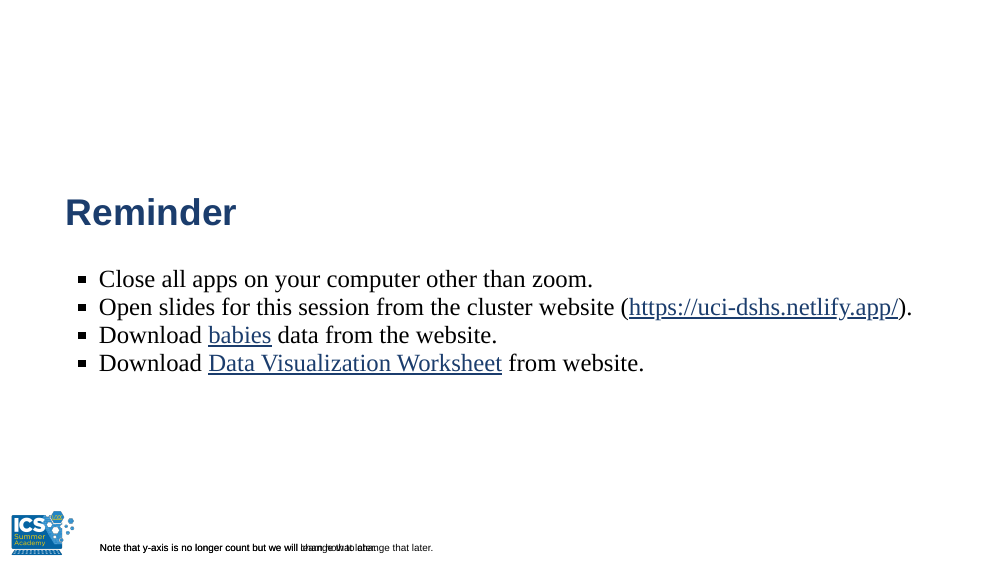
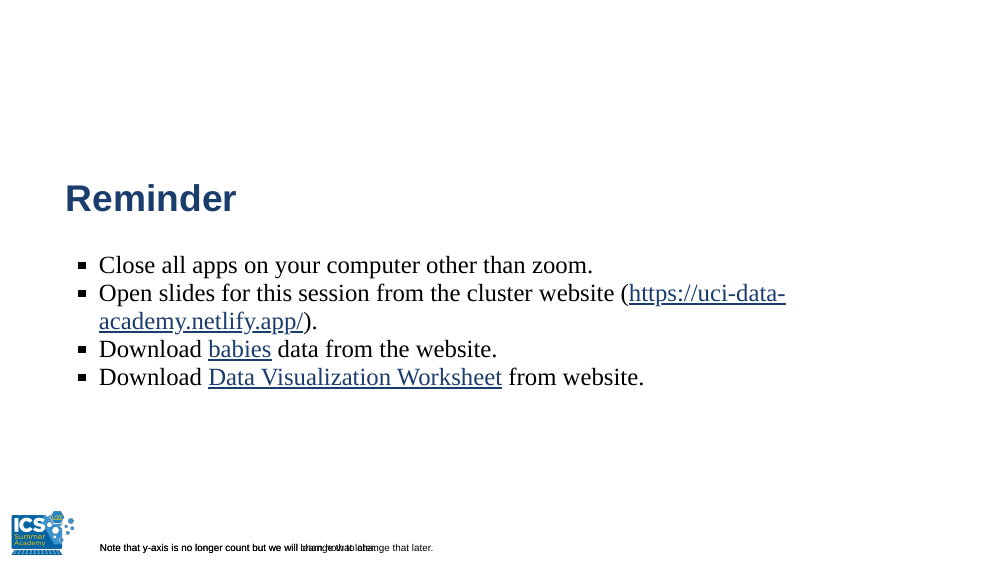
Before and after one commit to UCI-Data-Academy/slides, an R Markdown document (Lab-02b-visualize-data-schetzsle.Rmd): page 2 of 40. Rendered offline with R 4.5, knitr and Pandoc, with nearby package versions; the slides are laid out offline by our stand-in for remark.js, each with all of its steps uncovered, in fonts that may differ from those the slides ask for, and without slide numbers, shadows or browser add-ons; some code elsewhere in the file could not run offline.

Commit message:
updating data visualization slides to reflect data-academy and not dshs

```diff
--- a/Lab-02b-visualize-data-schetzsle.Rmd
+++ b/Lab-02b-visualize-data-schetzsle.Rmd
@@ -46,9 +46,9 @@ class: middle
 ## Reminder
 
 - Close all apps on your computer other than zoom.
-- Open slides for this session from the cluster website (https://uci-dshs.netlify.app/).
-- Download [babies](https://raw.githubusercontent.com/COSMOS-DataScience/slides/main/week01/data/babies.csv) data from the website.
-- Download [Data Visualization Worksheet](https://github.com/COSMOS-DataScience/slides/blob/main/week01/data_visualization_template.Rmd) from website.
+- Open slides for this session from the cluster website (https://uci-data-academy.netlify.app/).
+- Download [babies](https://raw.githubusercontent.com/UCI-Data-Academy/slides/main/data/babies.csv) data from the website.
+- Download [Data Visualization Worksheet](https://raw.githubusercontent.com/UCI-Data-Academy/slides/main/data_visualization_template.Rmd) from website.
 
 ---
 
```
Also changed, not shown: Lab-02b-visualize-data-schetzsle.html.
